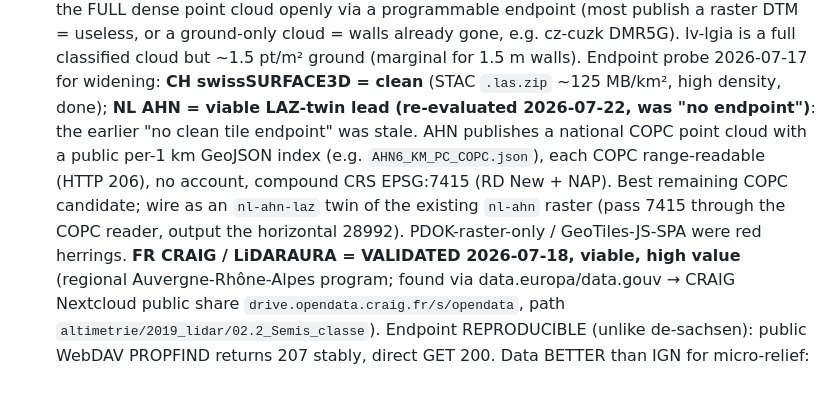
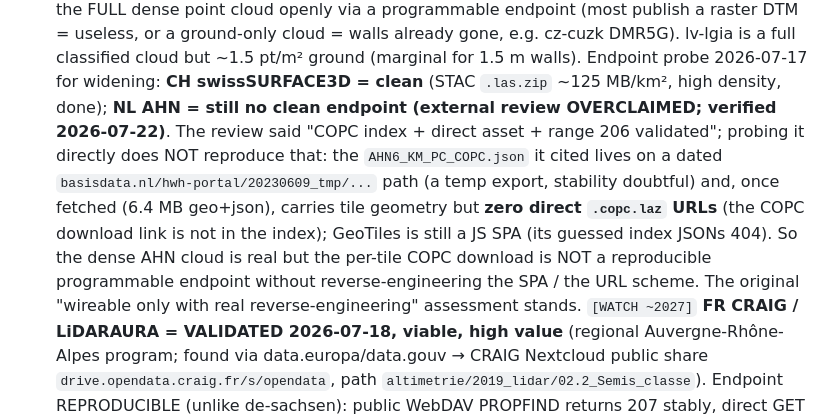
Before and after one commit to nico579/lidar2map, a Markdown page: docs/lidar_providers_roadmap.md, the part around the change. Drawn GitHub-style; blank space fills up the shorter version.

Commit message:
correction roadmap AHN : verification directe montre que le relecteur a surestime (index sans URL COPC directe, chemin _tmp, GeoTiles = SPA JS) → AHN reste sans endpoint reproductible, WATCH

```diff
--- a/docs/lidar_providers_roadmap.md
+++ b/docs/lidar_providers_roadmap.md
@@ -174,13 +174,16 @@ By access paradigm:
   cz-cuzk DMR5G). lv-lgia is a full classified cloud but ~1.5 pt/m² ground
   (marginal for 1.5 m walls). Endpoint probe 2026-07-17 for widening: **CH
   swissSURFACE3D = clean** (STAC `.las.zip` ~125 MB/km², high density, done);
-  **NL AHN = viable LAZ-twin lead (re-evaluated 2026-07-22, was "no endpoint")**:
-  the earlier "no clean tile endpoint" was stale. AHN publishes a national COPC
-  point cloud with a public per-1 km GeoJSON index (e.g. `AHN6_KM_PC_COPC.json`),
-  each COPC range-readable (HTTP 206), no account, compound CRS EPSG:7415
-  (RD New + NAP). Best remaining COPC candidate; wire as an `nl-ahn-laz` twin of
-  the existing `nl-ahn` raster (pass 7415 through the COPC reader, output the
-  horizontal 28992). PDOK-raster-only / GeoTiles-JS-SPA were red herrings.
+  **NL AHN = still no clean endpoint (external review OVERCLAIMED; verified
+  2026-07-22)**. The review said "COPC index + direct asset + range 206 validated";
+  probing it directly does NOT reproduce that: the `AHN6_KM_PC_COPC.json` it cited
+  lives on a dated `basisdata.nl/hwh-portal/20230609_tmp/...` path (a temp export,
+  stability doubtful) and, once fetched (6.4 MB geo+json), carries tile geometry
+  but **zero direct `.copc.laz` URLs** (the COPC download link is not in the index);
+  GeoTiles is still a JS SPA (its guessed index JSONs 404). So the dense AHN cloud
+  is real but the per-tile COPC download is NOT a reproducible programmable endpoint
+  without reverse-engineering the SPA / the URL scheme. The original "wireable only
+  with real reverse-engineering" assessment stands. `[WATCH ~2027]`
   **FR CRAIG / LiDARAURA = VALIDATED 2026-07-18, viable, high value** (regional
   Auvergne-Rhône-Alpes program; found via data.europa/data.gouv → CRAIG Nextcloud
   public share `drive.opendata.craig.fr/s/opendata`, path
```
